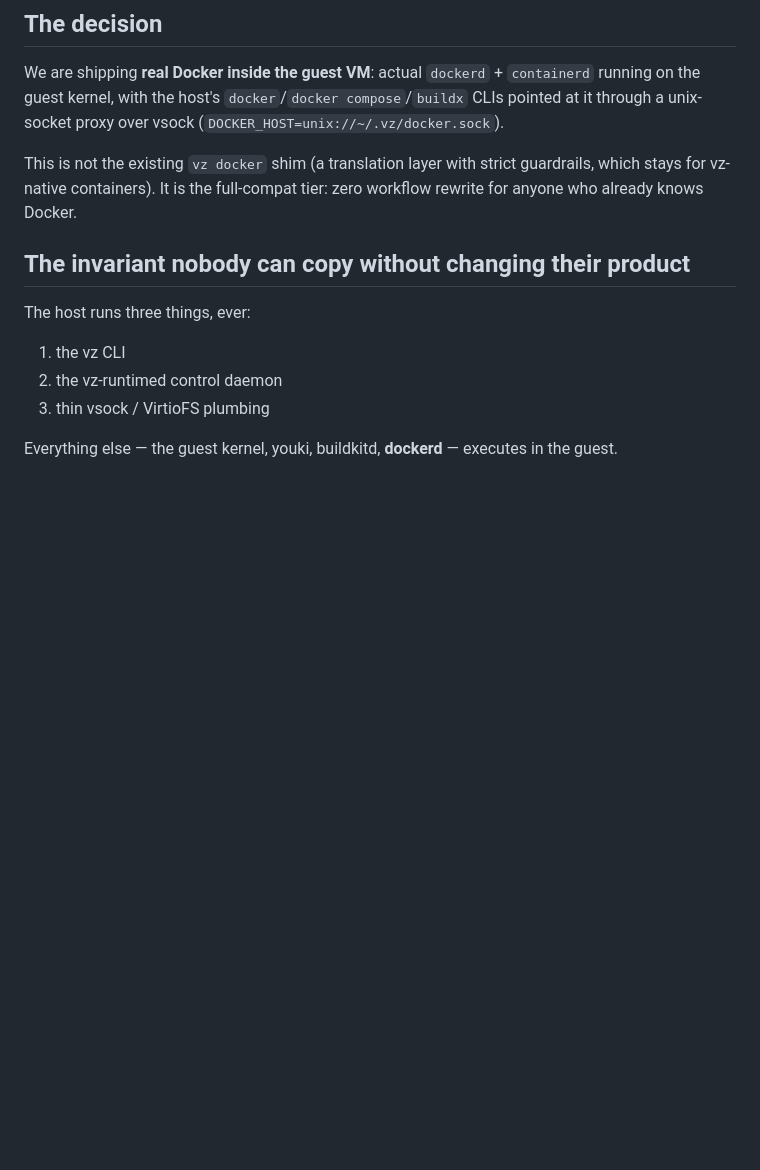
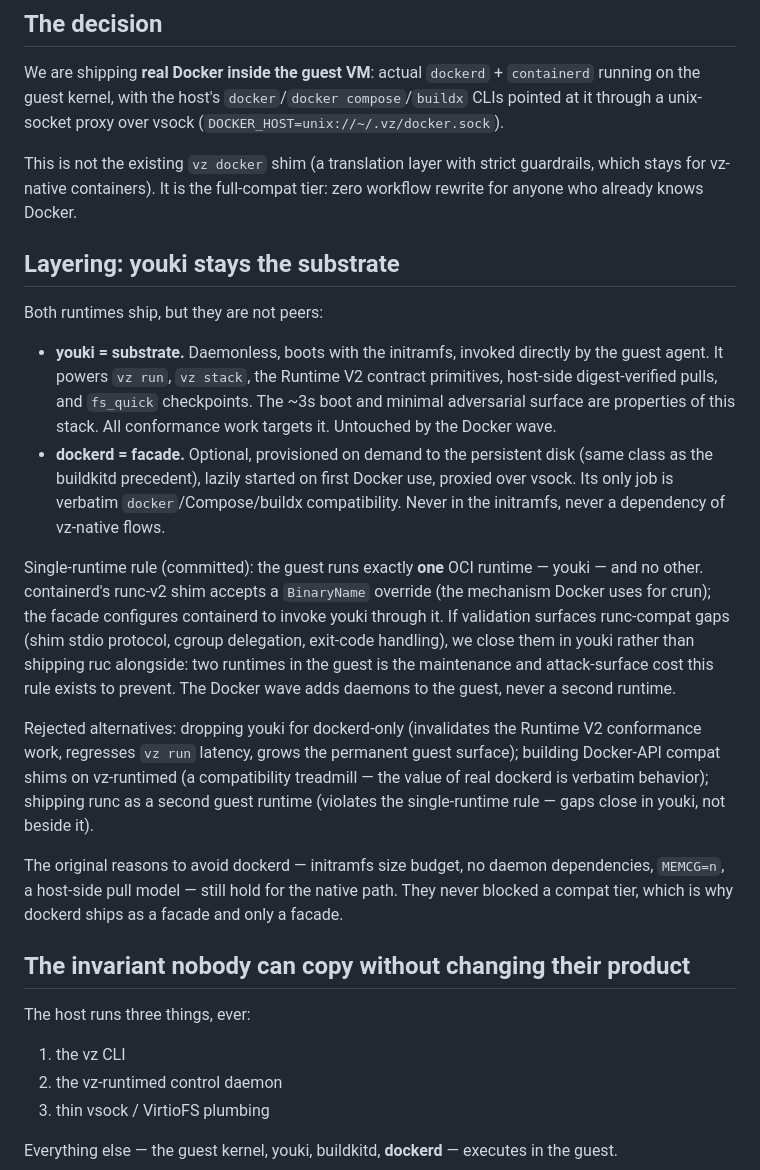
Before and after one commit to gpu-cli/vz, a Markdown page: docs/positioning.md, the part around the change. Drawn GitHub-style; blank space fills up the shorter version.

Commit message:
docs(positioning): commit single-OCI-runtime rule; youki stays substrate, dockerd is facade
- Both runtimes ship but are not peers: youki powers vz run/stack/Runtime V2
  (daemonless, initramfs, untouched); dockerd is an opt-in facade for
  verbatim docker/compose/buildx compat (persistent disk, lazy start, vsock)
- Single-runtime rule: containerd BinaryName override invokes youki; runc-compat
  gaps close in youki, never shipped beside it
- Rejected alternatives updated: no dockerd-only, no API shims, no second runtime
- Beads filed: vz-5in vz-yr9 vz-k3v vz-7ez (kernel flags, artifacts, youki
  override, socket proxy)

```diff
--- a/docs/positioning.md
+++ b/docs/positioning.md
@@ -15,6 +15,19 @@ Audience: contributors, collaborators, and anyone deciding whether vz is their s
 We are shipping **real Docker inside the guest VM**: actual `dockerd` + `containerd` running on the guest kernel, with the host's `docker`/`docker compose`/`buildx` CLIs pointed at it through a unix-socket proxy over vsock (`DOCKER_HOST=unix://~/.vz/docker.sock`).
 
 This is not the existing `vz docker` shim (a translation layer with strict guardrails, which stays for vz-native containers). It is the full-compat tier: zero workflow rewrite for anyone who already knows Docker.
+
+## Layering: youki stays the substrate
+
+Both runtimes ship, but they are not peers:
+
+- **youki = substrate.** Daemonless, boots with the initramfs, invoked directly by the guest agent. It powers `vz run`, `vz stack`, the Runtime V2 contract primitives, host-side digest-verified pulls, and `fs_quick` checkpoints. The ~3s boot and minimal adversarial surface are properties of this stack. All conformance work targets it. Untouched by the Docker wave.
+- **dockerd = facade.** Optional, provisioned on demand to the persistent disk (same class as the buildkitd precedent), lazily started on first Docker use, proxied over vsock. Its only job is verbatim `docker`/Compose/buildx compatibility. Never in the initramfs, never a dependency of vz-native flows.
+
+Single-runtime rule (committed): the guest runs exactly **one** OCI runtime — youki — and no other. containerd's runc-v2 shim accepts a `BinaryName` override (the mechanism Docker uses for crun); the facade configures containerd to invoke youki through it. If validation surfaces runc-compat gaps (shim stdio protocol, cgroup delegation, exit-code handling), we close them in youki rather than shipping ruc alongside: two runtimes in the guest is the maintenance and attack-surface cost this rule exists to prevent. The Docker wave adds daemons to the guest, never a second runtime.
+
+Rejected alternatives: dropping youki for dockerd-only (invalidates the Runtime V2 conformance work, regresses `vz run` latency, grows the permanent guest surface); building Docker-API compat shims on vz-runtimed (a compatibility treadmill — the value of real dockerd is verbatim behavior); shipping runc as a second guest runtime (violates the single-runtime rule — gaps close in youki, not beside it).
+
+The original reasons to avoid dockerd — initramfs size budget, no daemon dependencies, `MEMCG=n`, a host-side pull model — still hold for the native path. They never blocked a compat tier, which is why dockerd ships as a facade and only a facade.
 
 ## The invariant nobody can copy without changing their product
 
```
